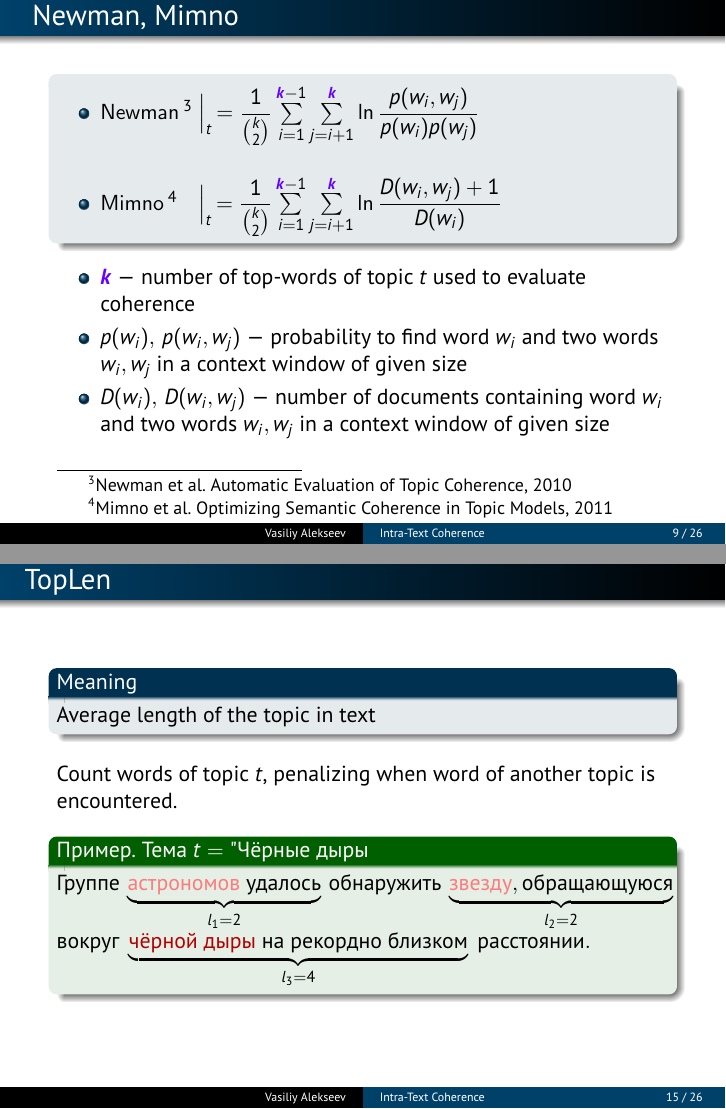
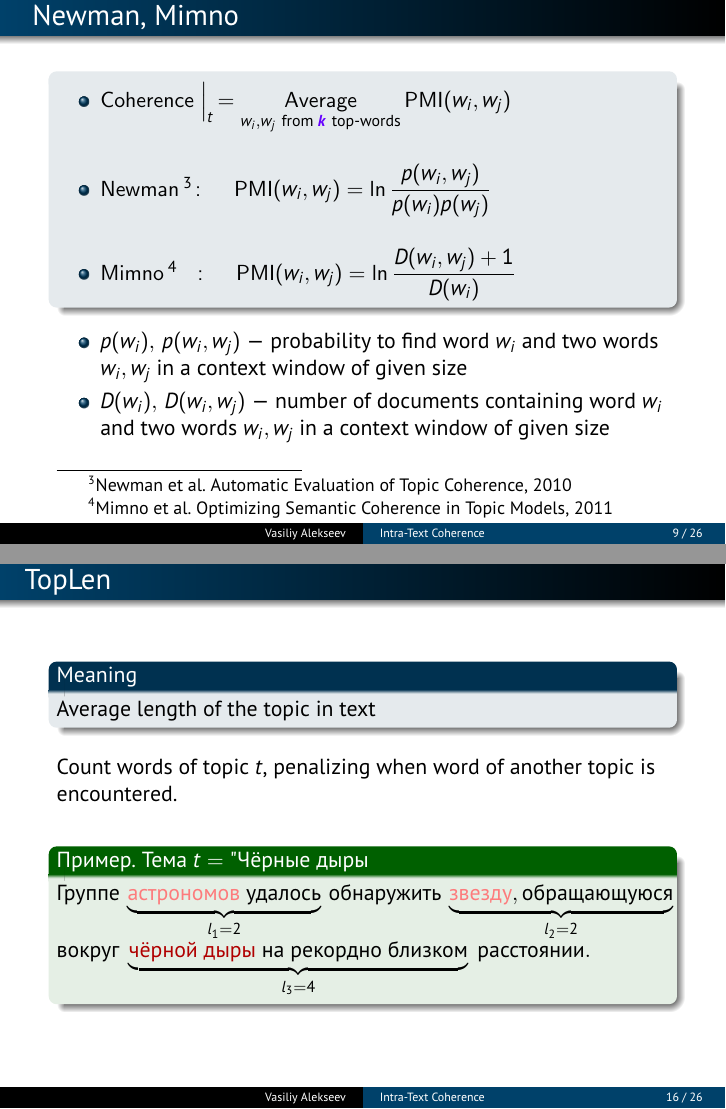
Before and after one commit to Alvant/Coherence, LaTeX slides (Dialogue 2018/CoherenceDialogue.tex, which reads Dialogue 2018/cohmystyle.sty): pages 9 and 15 of 26 before the commit and pages 9 and 16 of 26 after it, joined at a grey line. Compiled offline with pdfLaTeX.

Commit message:
add PMI in Newton-Mimno slide
* swap TopLen and FoCon (first go squares than words)
* refactor: gaps, spaces, etc.

```diff
--- a/Dialogue 2018/CoherenceDialogue.tex
+++ b/Dialogue 2018/CoherenceDialogue.tex
@@ -268,17 +272,23 @@
     \setlength\itemsep{0.5cm}
     \item
       $
-      \Newman\footnote[frame]{Newman et al. Automatic Evaluation of Topic Coherence, 2010}\Bigm|_{t}\, = \dfrac{1}{\binom{k}{2}} \sum\limits_{i=1}^{\textcolor{my-col1}{\bds k}-1}\sum\limits_{j=i+1}^{\textcolor{my-col1}{\bds k}} \ln \dfrac{p(w_i, w_j)}{p(w_i) p(w_j)}
+      \Coherence\Bigm|_{t}\, = \Average\limits_{
+        w_i, w_j\ \mbox{\scriptsize from } \textcolor{my-col1}{\bds k}\ \mbox{\scriptsize top-words}
+      }\PMI(w_i, w_j)
       $
     \item
       $
-      \Mimno\footnote[frame]{Mimno et al. Optimizing Semantic Coherence in Topic Models, 2011}\hphantom{n\,}\Bigm|_{t}\, = \dfrac{1}{\binom{k}{2}} \sum\limits_{i=1}^{\textcolor{my-col1}{\bds k}-1}\sum\limits_{j=i+1}^{\textcolor{my-col1}{\bds k}} \ln \dfrac{D(w_i, w_j) + 1}{D(w_i)}
+      \Newman\footnote[frame]{Newman et al. Automatic Evaluation of Topic Coherence, 2010}\colon \quad \PMI(w_i, w_j) = \ln \dfrac{p(w_i, w_j)}{p(w_i) p(w_j)}
+      $
+    \item
+      $
+      \Mimno\footnote[frame]{Mimno et al. Optimizing Semantic Coherence in Topic Models, 2011}\hphantom{n\;}\colon \quad \PMI(w_i, w_j) = \ln \dfrac{D(w_i, w_j) + 1}{D(w_i)}
       $
   \end{itemize}
   \end{block}
 
   \begin{itemize}
-  \item $\textcolor{my-col1}{\bds k}$~---~number of top-words of topic $t$ used to evaluate coherence
+  %\item $\textcolor{my-col1}{\bds k}$~---~number of topic $t$ top-words used to evaluate coherence
   \item $p(w_i),\, p(w_i, w_j)$~---~probability to find word $w_i$ and two words $w_i, w_j$ in a context window of given size
   \item $D(w_i),\, D(w_i, w_j)$~---~number of documents containing word $w_i$ and two words $w_i, w_j$ in a context window of given size
   \end{itemize}
@@ -404,25 +435,13 @@ Pairs of close vectors are compared: e.g. $\smalltopicvector{my-red!10}{my-green
 
   Count words of topic $t$, penalizing when word of another topic is encountered.
 
-  \medskip
+  \vspace{0.5cm}
 
   \begin{exampleblock}{Пример. Тема $t = \mbox{"Чёрные дыры"}$}
   \noi
   $\mbox{Группе}\ \underbrace{\mbox{\textcolor{my-pink}{астрономов}}\ \mbox{удалось}}_{l_1=2}\ \mbox{обнаружить}\ \underbrace{\mbox{\textcolor{my-pink}{звезду}}, \mbox{обращающуюся}}_{l_2=2}$\\
   $\mbox{вокруг}\ \underbrace{\mbox{\textcolor{my-red}{чёрной}}\ \mbox{\textcolor{my-red}{дыры}}\ \mbox{на}\ \mbox{рекордно}\ \mbox{близком}}_{l_3=4}\ \mbox{расстоянии}.$
   \end{exampleblock}
-\end{frame}
-
-
-\begin{frame}{FoCon}
-  \begin{block}{Meaning}
-    Estimation of how much the focus of a conversation drifts
-  \end{block}
-
-  \begin{figure}[h]
-    \centering
-    \includegraphics[width=1.0\textwidth, height=0.45\textheight]{astronomers_focon.eps} % .eps image is wrong scaled
-  \end{figure}
 \end{frame}
 
 
--- a/Dialogue 2018/cohmystyle.sty
+++ b/Dialogue 2018/cohmystyle.sty
@@ -7,6 +7,10 @@
 
 \DeclareMathOperator{\dist}{dist}
 \DeclareMathOperator{\Var}{Var}
+\DeclareMathOperator*{\Average}{Average}
+
+\DeclareMathOperator{\Coherence}{Coherence}
+\DeclareMathOperator{\PMI}{PMI}
 
 \DeclareMathOperator{\Newman}{Newman}
 \DeclareMathOperator{\Mimno}{Mimno}
```
Also changed, not shown: Dialogue 2018/CoherenceDialogue.tex (26 more changed lines). Lines whose indentation alone changed are shown as unchanged.
